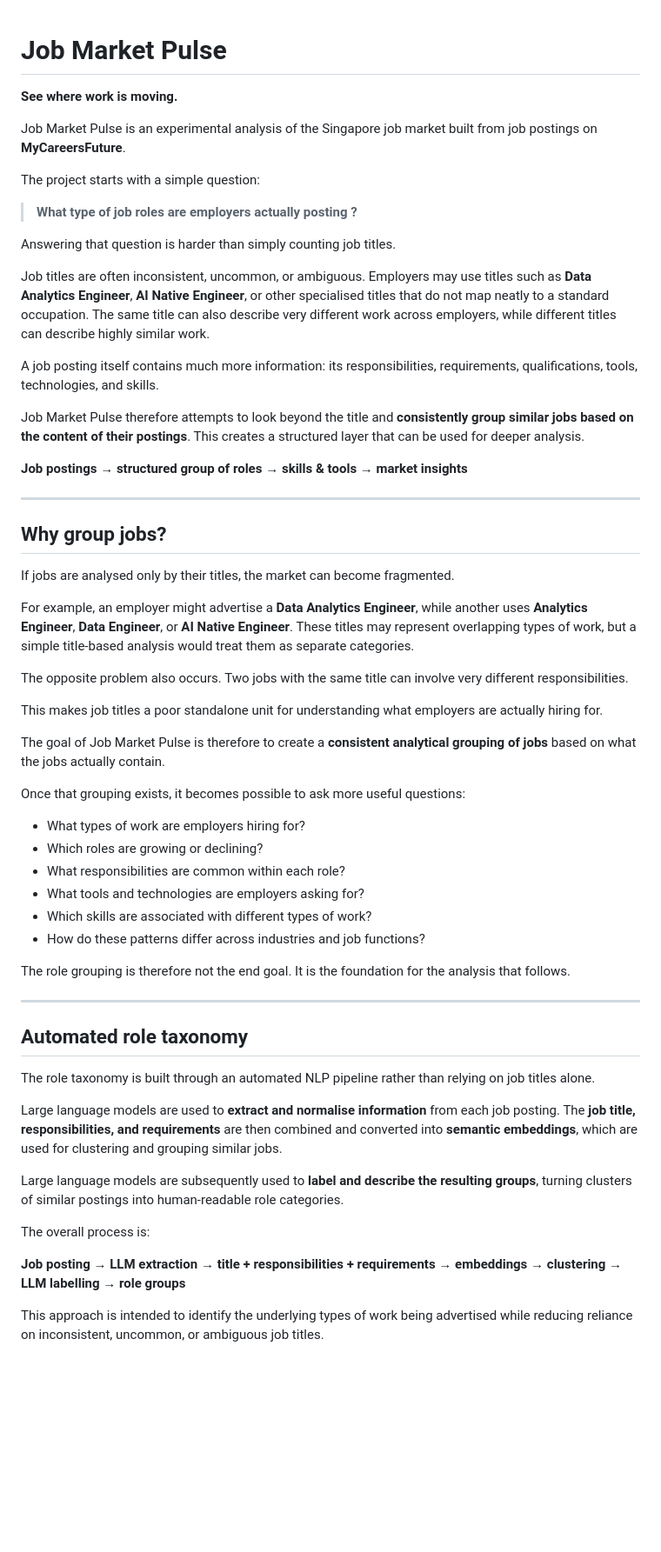
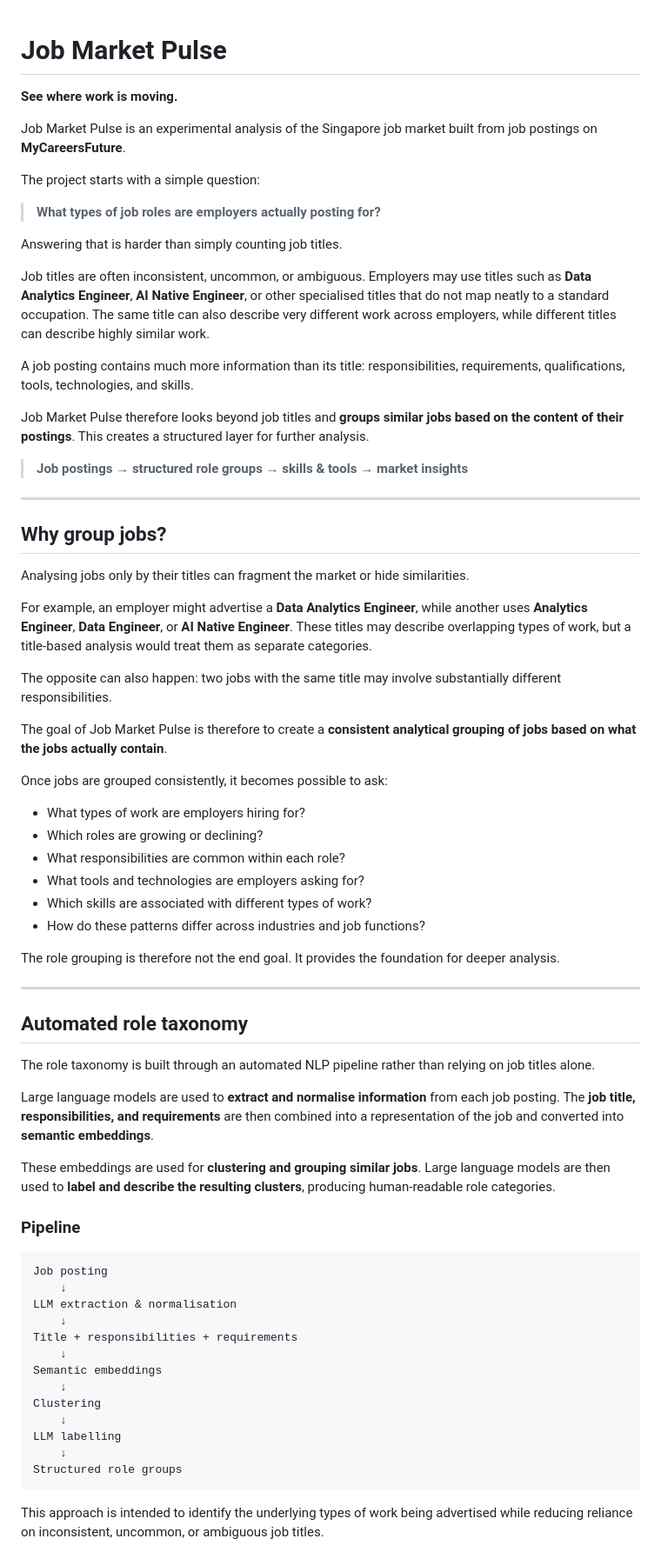
Before and after one commit to WaiJie/SG-Job-Posting-Analysis, a Markdown page: README.md, the part around one of its changes. Shown at 87% size. Rendered like a GitHub page; blank space fills up the shorter version.

````diff
--- a/README.md
+++ b/README.md
@@ -1,37 +1,36 @@
 # Job Market Pulse
+
 **See where work is moving.**
 
 Job Market Pulse is an experimental analysis of the Singapore job market built from job postings on **MyCareersFuture**.
 
 The project starts with a simple question:
 
-> **What type of job roles are employers actually posting ?**
+> **What types of job roles are employers actually posting for?**
 
-Answering that question is harder than simply counting job titles.
+Answering that is harder than simply counting job titles.
 
 Job titles are often inconsistent, uncommon, or ambiguous. Employers may use titles such as **Data Analytics Engineer**, **AI Native Engineer**, or other specialised titles that do not map neatly to a standard occupation. The same title can also describe very different work across employers, while different titles can describe highly similar work.
 
-A job posting itself contains much more information: its responsibilities, requirements, qualifications, tools, technologies, and skills.
+A job posting contains much more information than its title: responsibilities, requirements, qualifications, tools, technologies, and skills.
 
-Job Market Pulse therefore attempts to look beyond the title and **consistently group similar jobs based on the content of their postings**. This creates a structured layer that can be used for deeper analysis.
+Job Market Pulse therefore looks beyond job titles and **groups similar jobs based on the content of their postings**. This creates a structured layer for further analysis.
 
-**Job postings → structured group of roles → skills & tools → market insights**
+> **Job postings → structured role groups → skills & tools → market insights**
 
 ---
 
 ## Why group jobs?
 
-If jobs are analysed only by their titles, the market can become fragmented.
+Analysing jobs only by their titles can fragment the market or hide similarities.
 
-For example, an employer might advertise a **Data Analytics Engineer**, while another uses **Analytics Engineer**, **Data Engineer**, or **AI Native Engineer**. These titles may represent overlapping types of work, but a simple title-based analysis would treat them as separate categories.
+For example, an employer might advertise a **Data Analytics Engineer**, while another uses **Analytics Engineer**, **Data Engineer**, or **AI Native Engineer**. These titles may describe overlapping types of work, but a title-based analysis would treat them as separate categories.
 
-The opposite problem also occurs. Two jobs with the same title can involve very different responsibilities.
+The opposite can also happen: two jobs with the same title may involve substantially different responsibilities.
 
-This makes job titles a poor standalone unit for understanding what employers are actually hiring for.
+The goal of Job Market Pulse is therefore to create a **consistent analytical grouping of jobs based on what the jobs actually contain**.
 
-The goal of Job Market Pulse is therefore to create a **consistent analytical grouping of jobs** based on what the jobs actually contain.
-
-Once that grouping exists, it becomes possible to ask more useful questions:
+Once jobs are grouped consistently, it becomes possible to ask:
 
 * What types of work are employers hiring for?
 * Which roles are growing or declining?
@@ -40,7 +39,7 @@ Once that grouping exists, it becomes possible to ask more useful questions:
 * Which skills are associated with different types of work?
 * How do these patterns differ across industries and job functions?
 
-The role grouping is therefore not the end goal. It is the foundation for the analysis that follows.
+The role grouping is therefore not the end goal. It provides the foundation for deeper analysis.
 
 ---
 
@@ -48,13 +47,27 @@ The role grouping is therefore not the end goal. It is the foundation for the an
 
 The role taxonomy is built through an automated NLP pipeline rather than relying on job titles alone.
 
-Large language models are used to **extract and normalise information** from each job posting. The **job title, responsibilities, and requirements** are then combined and converted into **semantic embeddings**, which are used for clustering and grouping similar jobs.
+Large language models are used to **extract and normalise information** from each job posting. The **job title, responsibilities, and requirements** are then combined into a representation of the job and converted into **semantic embeddings**.
 
-Large language models are subsequently used to **label and describe the resulting groups**, turning clusters of similar postings into human-readable role categories.
+These embeddings are used for **clustering and grouping similar jobs**. Large language models are then used to **label and describe the resulting clusters**, producing human-readable role categories.
 
-The overall process is:
+### Pipeline
 
-**Job posting → LLM extraction → title + responsibilities + requirements → embeddings → clustering → LLM labelling → role groups**
+```text
+Job posting
+    ↓
+LLM extraction & normalisation
+    ↓
+Title + responsibilities + requirements
+    ↓
+Semantic embeddings
+    ↓
+Clustering
+    ↓
+LLM labelling
+    ↓
+Structured role groups
+```
 
 This approach is intended to identify the underlying types of work being advertised while reducing reliance on inconsistent, uncommon, or ambiguous job titles.
 
````
Also changed, not shown: other parts of README.md (+26 -32 lines).
